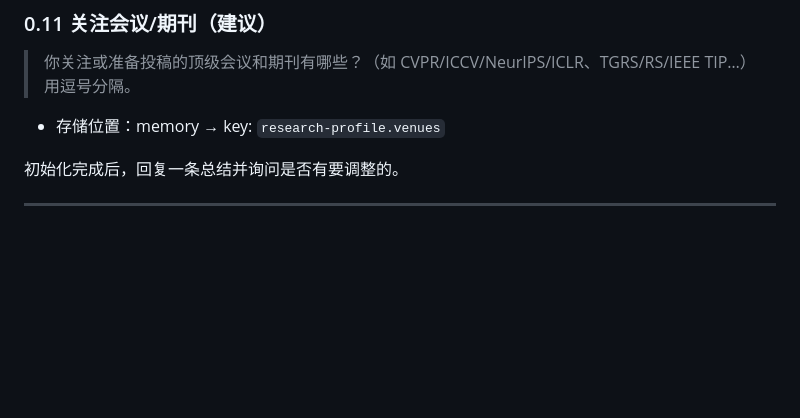
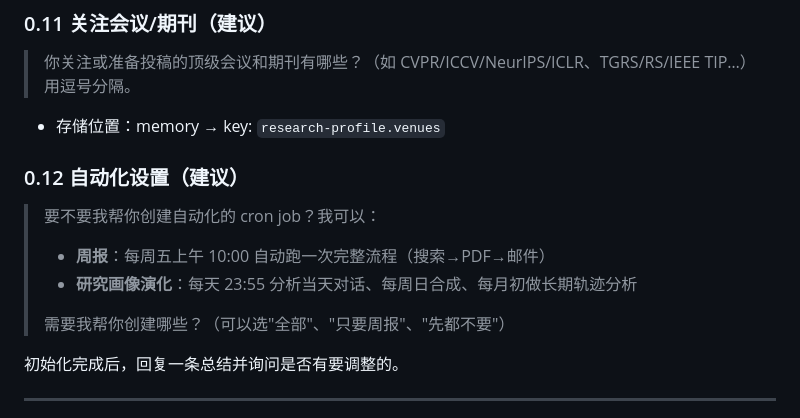
Before and after one commit to Awenforever/hermes-weekly-briefing, a Markdown page: skills/weekly-briefing/SKILL.md, the part around the change. Rendered like a GitHub page; blank space fills up the shorter version.

```diff
--- a/skills/weekly-briefing/SKILL.md
+++ b/skills/weekly-briefing/SKILL.md
@@ -59,6 +59,13 @@ Hermes 加载此 skill 后，必须逐项向用户询问以下配置。**每项
 ### 0.11 关注会议/期刊（建议）
 > 你关注或准备投稿的顶级会议和期刊有哪些？（如 CVPR/ICCV/NeurIPS/ICLR、TGRS/RS/IEEE TIP…）用逗号分隔。
 - 存储位置：memory → key: `research-profile.venues`
+
+### 0.12 自动化设置（建议）
+> 要不要我帮你创建自动化的 cron job？我可以：
+> - **周报**：每周五上午 10:00 自动跑一次完整流程（搜索→PDF→邮件）
+> - **研究画像演化**：每天 23:55 分析当天对话、每周日合成、每月初做长期轨迹分析
+>
+> 需要我帮你创建哪些？（可以选"全部"、"只要周报"、"先都不要"）
 
 初始化完成后，回复一条总结并询问是否有要调整的。
 
```
Also changed, not shown: skills/research-profile-evolution/SKILL.md (+17 -0 lines).
